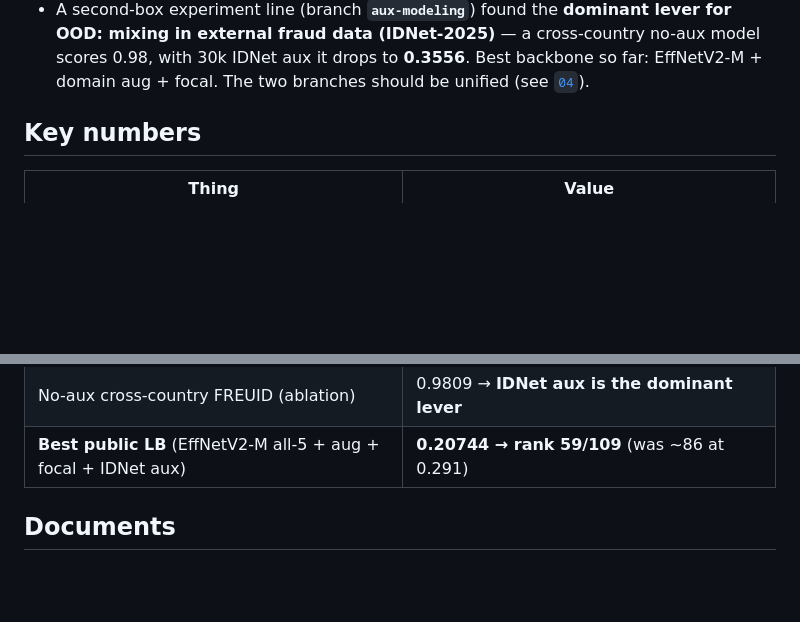
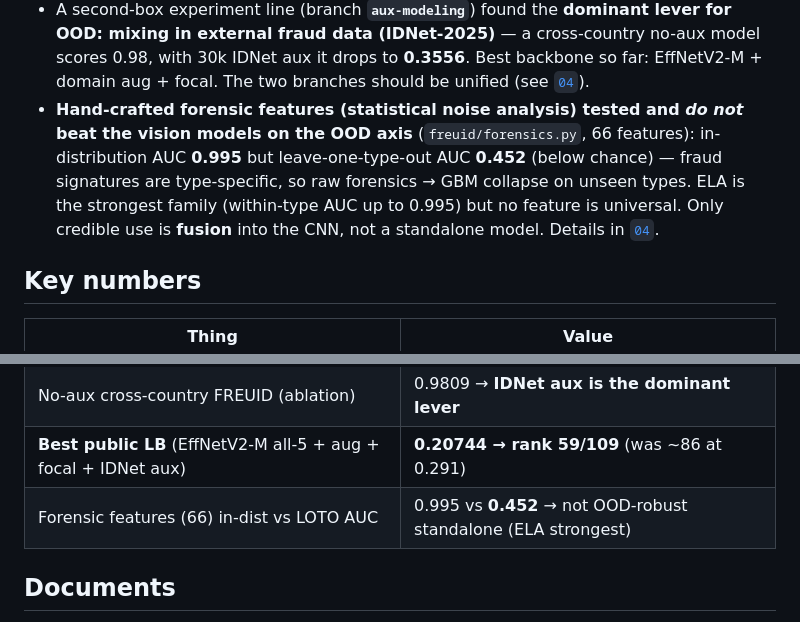
Before and after one commit to Sekinal/FREUID-challenge, a Markdown page: agents_docs/README.md, 2 parts joined by grey strips. GitHub-like rendering; blank space fills up the shorter version.

Commit message:
docs: annotate forensic-feature finding in README TL;DR + key numbers

```diff
--- a/agents_docs/README.md
+++ b/agents_docs/README.md
@@ -21,6 +21,12 @@ full-dataset work on the GPU box (`/root/freuid`, A100-80GB).
   mixing in external fraud data (IDNet-2025)** — a cross-country no-aux model scores 0.98,
   with 30k IDNet aux it drops to **0.3556**. Best backbone so far: EffNetV2-M + domain aug +
   focal. The two branches should be unified (see [`04`](04-results-and-open-questions.md)).
+- **Hand-crafted forensic features (statistical noise analysis) tested and *do not* beat the
+  vision models on the OOD axis** (`freuid/forensics.py`, 66 features): in-distribution AUC
+  **0.995** but leave-one-type-out AUC **0.452** (below chance) — fraud signatures are
+  type-specific, so raw forensics → GBM collapse on unseen types. ELA is the strongest family
+  (within-type AUC up to 0.995) but no feature is universal. Only credible use is **fusion**
+  into the CNN, not a standalone model. Details in [`04`](04-results-and-open-questions.md).
 
 ## Key numbers
 
@@ -39,6 +45,7 @@ full-dataset work on the GPU box (`/root/freuid`, A100-80GB).
 | Best **cross-country OOD** FREUID (`aux-modeling`) | **0.3556** (EffNetV2-M + domain aug + focal + 30k IDNet aux) |
 | No-aux cross-country FREUID (ablation) | 0.9809 → **IDNet aux is the dominant lever** |
 | **Best public LB** (EffNetV2-M all-5 + aug + focal + IDNet aux) | **0.20744 → rank 59/109** (was ~86 at 0.291) |
+| Forensic features (66) in-dist vs LOTO AUC | 0.995 vs **0.452** → not OOD-robust standalone (ELA strongest) |
 
 ## Documents
 
```
